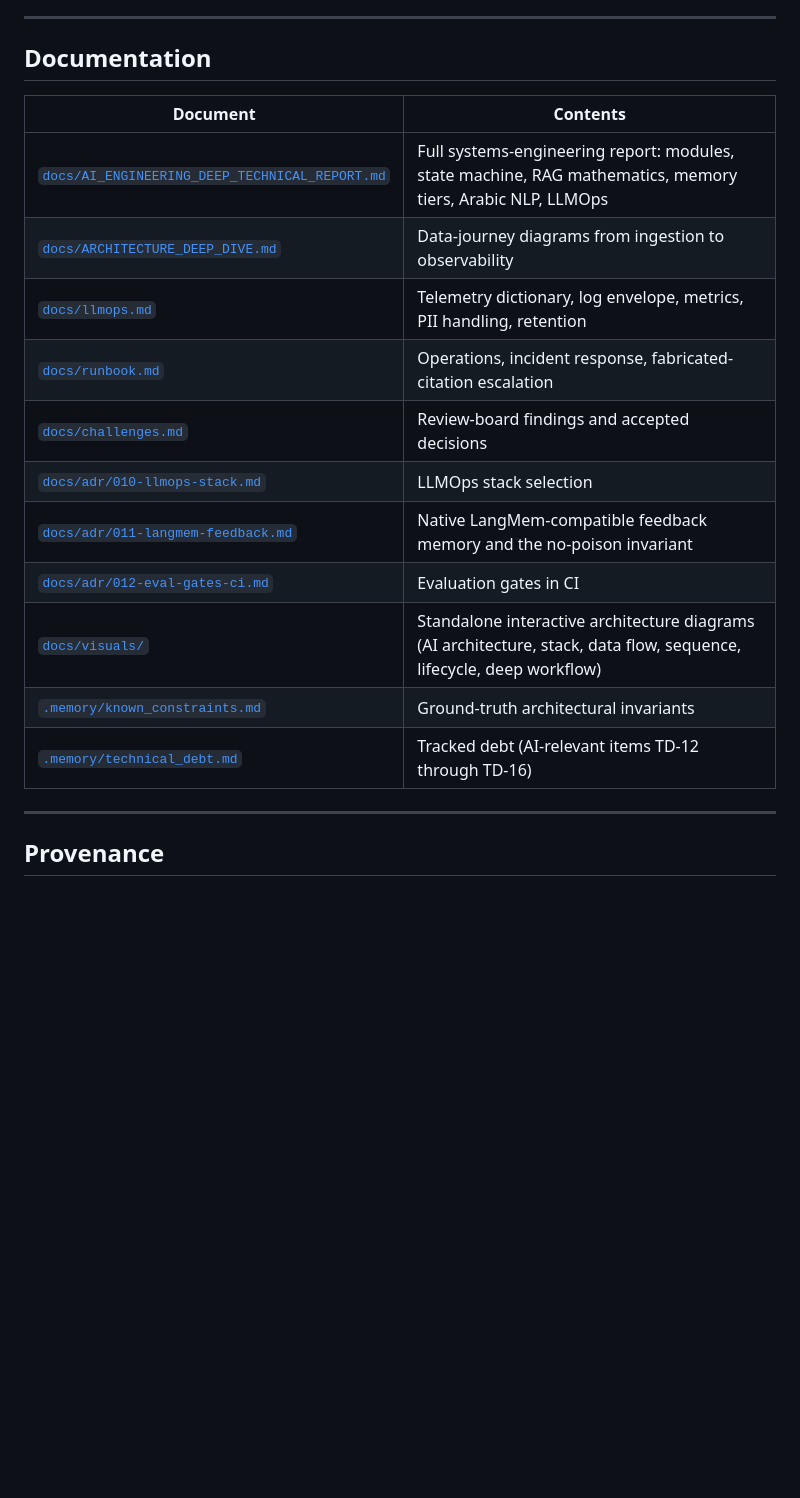
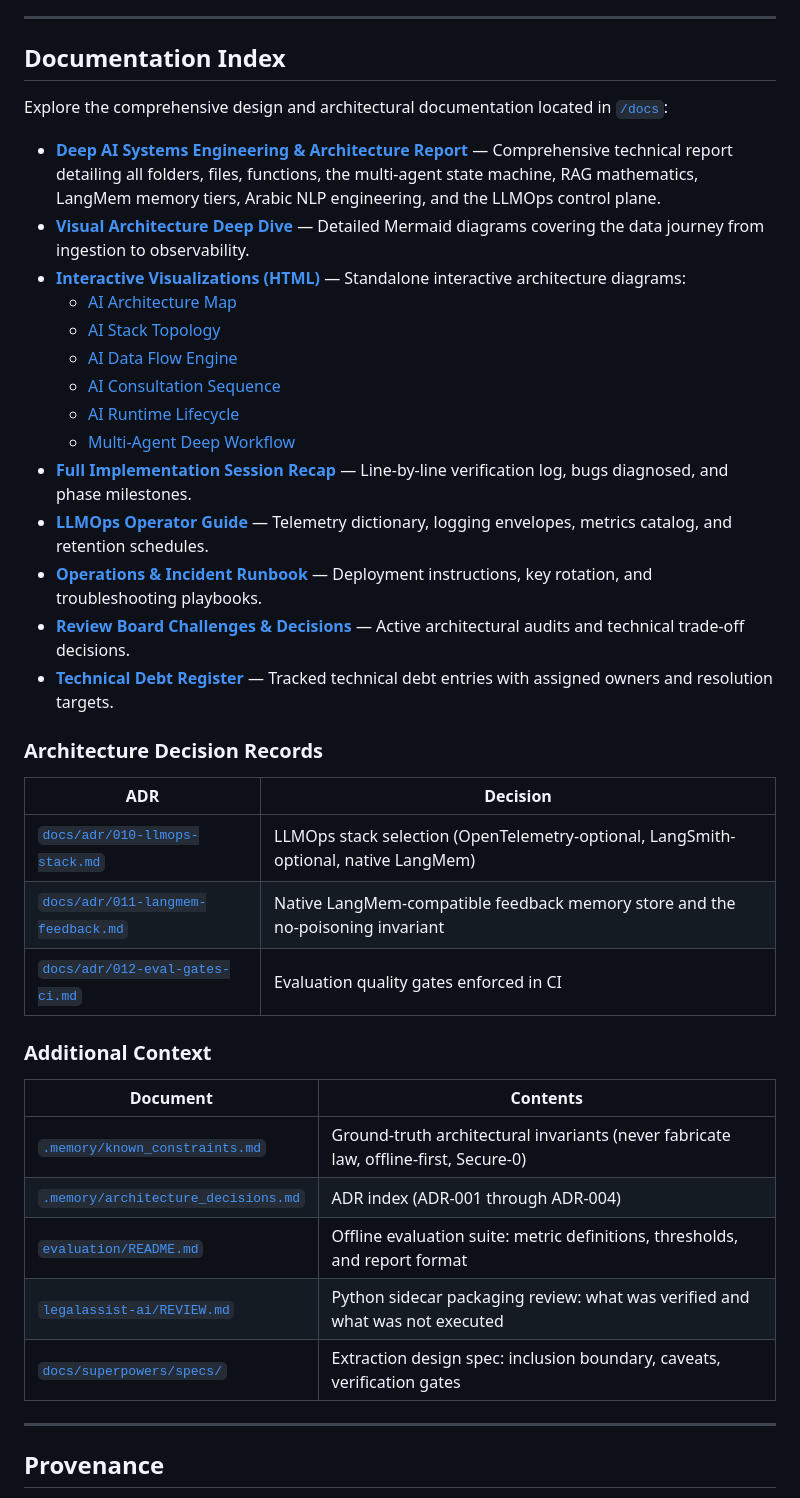
Before and after one commit to myler71/Arabic-law-RAG, a Markdown page: README.md, the part around the change. Drawn GitHub-style; blank space fills up the shorter version.

Commit message:
docs: expand README documentation index
Replace the condensed documentation table with the full Documentation Index: deep AI engineering report, visual architecture deep dive, all six interactive HTML visualizations (architecture map, stack topology, data flow, consultation sequence, runtime lifecycle, multi-agent deep workflow), implementation session recap, LLMOps operator guide, operations runbook, review-board challenges, and the technical debt register. Adds ADR 010-012 tables and an additional-context section (known constraints, ADR index, evaluation README, Python packaging review, extraction spec). All 23 index links verified to resolve to existing paths.

```diff
--- a/README.md
+++ b/README.md
@@ -190,21 +190,42 @@ uvicorn app.api.main:app --host 127.0.0.1 --port 8000   # or run_api.bat
 
 ---
 
-## Documentation
+## Documentation Index
+
+Explore the comprehensive design and architectural documentation located in [`/docs`](./docs):
+
+- [**Deep AI Systems Engineering & Architecture Report**](./docs/AI_ENGINEERING_DEEP_TECHNICAL_REPORT.md) — Comprehensive technical report detailing all folders, files, functions, the multi-agent state machine, RAG mathematics, LangMem memory tiers, Arabic NLP engineering, and the LLMOps control plane.
+- [**Visual Architecture Deep Dive**](./docs/ARCHITECTURE_DEEP_DIVE.md) — Detailed Mermaid diagrams covering the data journey from ingestion to observability.
+- [**Interactive Visualizations (HTML)**](./docs/visuals/) — Standalone interactive architecture diagrams:
+  - [AI Architecture Map](./docs/visuals/hakmdar-ai-architecture.html)
+  - [AI Stack Topology](./docs/visuals/hakmdar-ai-stack.html)
+  - [AI Data Flow Engine](./docs/visuals/hakmdar-ai-dataflow.html)
+  - [AI Consultation Sequence](./docs/visuals/hakmdar-ai-sequence.html)
+  - [AI Runtime Lifecycle](./docs/visuals/hakmdar-ai-lifecycle.html)
+  - [Multi-Agent Deep Workflow](./docs/visuals/hakmdar-deep-workflow.html)
+- [**Full Implementation Session Recap**](./docs/SESSION_RECAP_2026-09-15.md) — Line-by-line verification log, bugs diagnosed, and phase milestones.
+- [**LLMOps Operator Guide**](./docs/llmops.md) — Telemetry dictionary, logging envelopes, metrics catalog, and retention schedules.
+- [**Operations & Incident Runbook**](./docs/runbook.md) — Deployment instructions, key rotation, and troubleshooting playbooks.
+- [**Review Board Challenges & Decisions**](./docs/challenges.md) — Active architectural audits and technical trade-off decisions.
+- [**Technical Debt Register**](./.memory/technical_debt.md) — Tracked technical debt entries with assigned owners and resolution targets.
+
+### Architecture Decision Records
+
+| ADR | Decision |
+| --- | --- |
+| [`docs/adr/010-llmops-stack.md`](./docs/adr/010-llmops-stack.md) | LLMOps stack selection (OpenTelemetry-optional, LangSmith-optional, native LangMem) |
+| [`docs/adr/011-langmem-feedback.md`](./docs/adr/011-langmem-feedback.md) | Native LangMem-compatible feedback memory store and the no-poisoning invariant |
+| [`docs/adr/012-eval-gates-ci.md`](./docs/adr/012-eval-gates-ci.md) | Evaluation quality gates enforced in CI |
+
+### Additional Context
 
 | Document | Contents |
 | --- | --- |
-| [`docs/AI_ENGINEERING_DEEP_TECHNICAL_REPORT.md`](./docs/AI_ENGINEERING_DEEP_TECHNICAL_REPORT.md) | Full systems-engineering report: modules, state machine, RAG mathematics, memory tiers, Arabic NLP, LLMOps |
-| [`docs/ARCHITECTURE_DEEP_DIVE.md`](./docs/ARCHITECTURE_DEEP_DIVE.md) | Data-journey diagrams from ingestion to observability |
-| [`docs/llmops.md`](./docs/llmops.md) | Telemetry dictionary, log envelope, metrics, PII handling, retention |
-| [`docs/runbook.md`](./docs/runbook.md) | Operations, incident response, fabricated-citation escalation |
-| [`docs/challenges.md`](./docs/challenges.md) | Review-board findings and accepted decisions |
-| [`docs/adr/010-llmops-stack.md`](./docs/adr/010-llmops-stack.md) | LLMOps stack selection |
-| [`docs/adr/011-langmem-feedback.md`](./docs/adr/011-langmem-feedback.md) | Native LangMem-compatible feedback memory and the no-poison invariant |
-| [`docs/adr/012-eval-gates-ci.md`](./docs/adr/012-eval-gates-ci.md) | Evaluation gates in CI |
-| [`docs/visuals/`](./docs/visuals) | Standalone interactive architecture diagrams (AI architecture, stack, data flow, sequence, lifecycle, deep workflow) |
-| [`.memory/known_constraints.md`](./.memory/known_constraints.md) | Ground-truth architectural invariants |
-| [`.memory/technical_debt.md`](./.memory/technical_debt.md) | Tracked debt (AI-relevant items TD-12 through TD-16) |
+| [`.memory/known_constraints.md`](./.memory/known_constraints.md) | Ground-truth architectural invariants (never fabricate law, offline-first, Secure-0) |
+| [`.memory/architecture_decisions.md`](./.memory/architecture_decisions.md) | ADR index (ADR-001 through ADR-004) |
+| [`evaluation/README.md`](./evaluation/README.md) | Offline evaluation suite: metric definitions, thresholds, and report format |
+| [`legalassist-ai/REVIEW.md`](./legalassist-ai/REVIEW.md) | Python sidecar packaging review: what was verified and what was not executed |
+| [`docs/superpowers/specs/`](./docs/superpowers/specs/) | Extraction design spec: inclusion boundary, caveats, verification gates |
 
 ---
 
```
